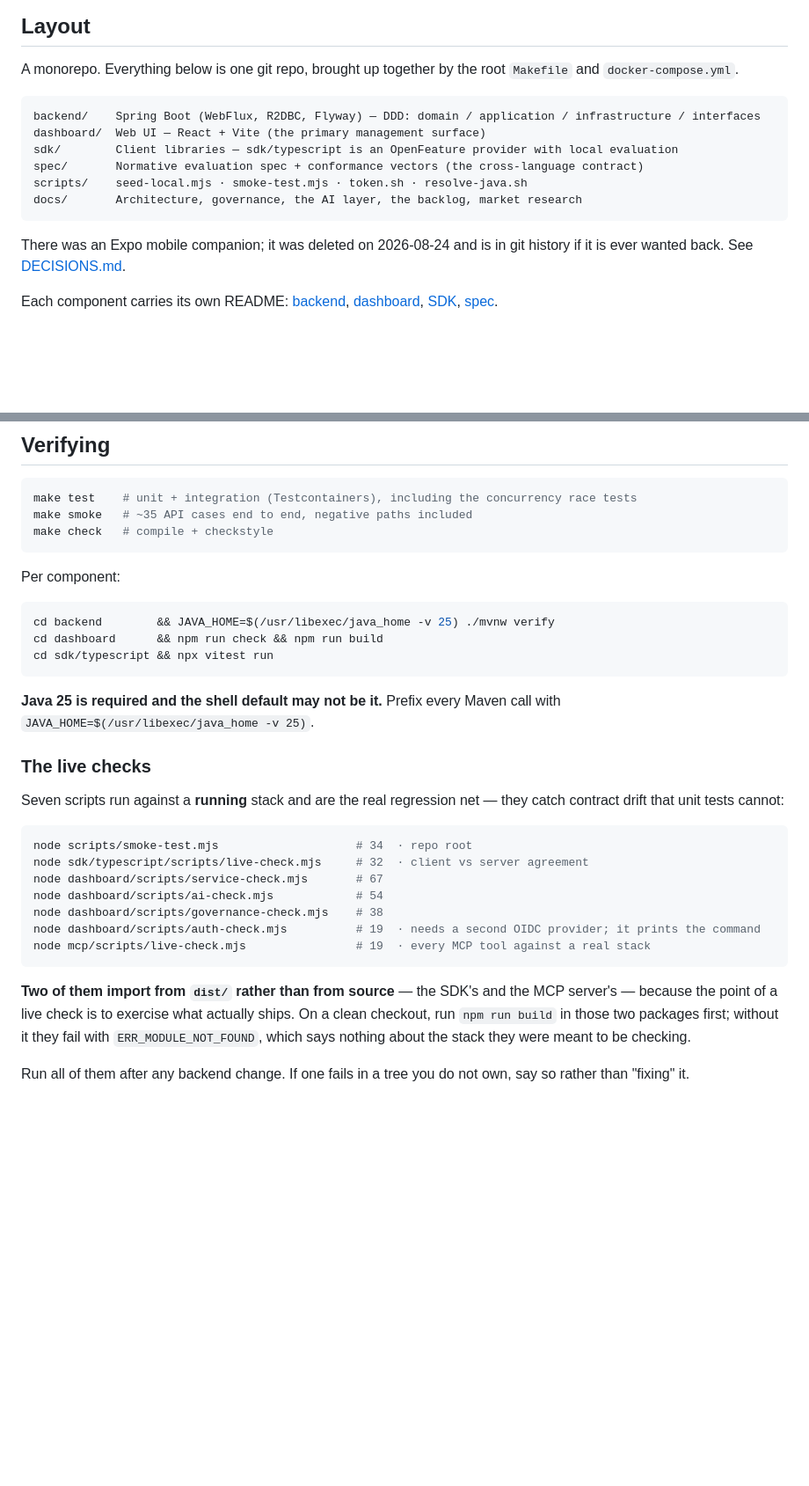
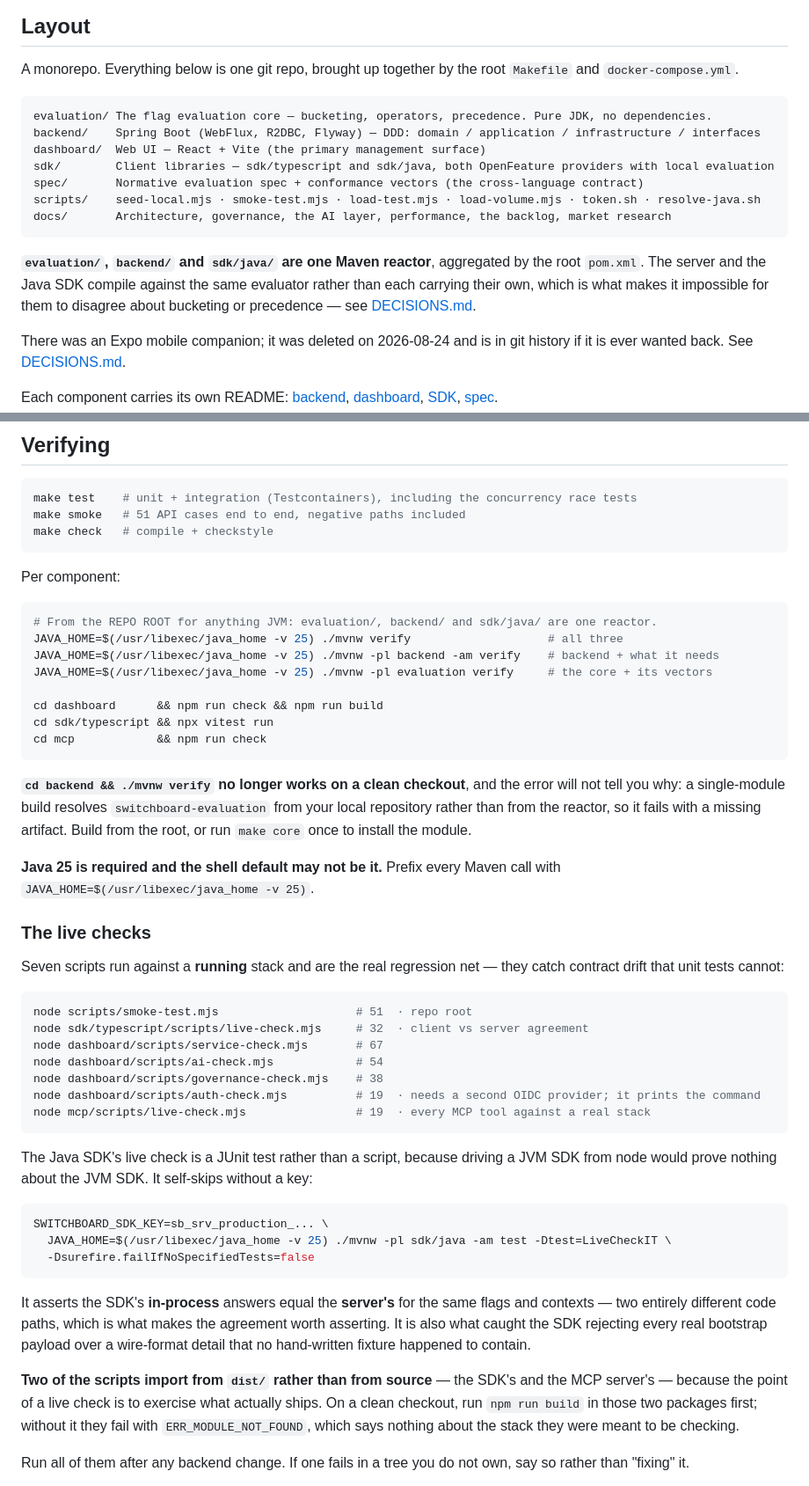
Before and after one commit to bryjshed/switchboard, a Markdown page: docs/development.md, 2 parts joined by grey strips. Shown at 88% size. GitHub-like rendering; blank space fills up the shorter version.

````diff
--- a/docs/development.md
+++ b/docs/development.md
@@ -13,13 +13,19 @@ A monorepo. Everything below is one git repo, brought up together by the root `M
 `docker-compose.yml`.
 
 ```
+evaluation/ The flag evaluation core — bucketing, operators, precedence. Pure JDK, no dependencies.
 backend/    Spring Boot (WebFlux, R2DBC, Flyway) — DDD: domain / application / infrastructure / interfaces
 dashboard/  Web UI — React + Vite (the primary management surface)
-sdk/        Client libraries — sdk/typescript is an OpenFeature provider with local evaluation
+sdk/        Client libraries — sdk/typescript and sdk/java, both OpenFeature providers with local evaluation
 spec/       Normative evaluation spec + conformance vectors (the cross-language contract)
-scripts/    seed-local.mjs · smoke-test.mjs · token.sh · resolve-java.sh
-docs/       Architecture, governance, the AI layer, the backlog, market research
+scripts/    seed-local.mjs · smoke-test.mjs · load-test.mjs · load-volume.mjs · token.sh · resolve-java.sh
+docs/       Architecture, governance, the AI layer, performance, the backlog, market research
 ```
+
+**`evaluation/`, `backend/` and `sdk/java/` are one Maven reactor**, aggregated by the root
+`pom.xml`. The server and the Java SDK compile against the same evaluator rather than each
+carrying their own, which is what makes it impossible for them to disagree about bucketing or
+precedence — see [DECISIONS.md](DECISIONS.md#the-evaluation-core).
 
 There was an Expo mobile companion; it was deleted on 2026-08-24 and is in git history if it is
 ever wanted back. See [DECISIONS.md](DECISIONS.md#product-scope).
@@ -50,17 +56,27 @@ user, auto-provisioning. Every check script uses them.
 
 ```bash
 make test    # unit + integration (Testcontainers), including the concurrency race tests
-make smoke   # ~35 API cases end to end, negative paths included
+make smoke   # 51 API cases end to end, negative paths included
 make check   # compile + checkstyle
 ```
 
 Per component:
 
 ```bash
-cd backend        && JAVA_HOME=$(/usr/libexec/java_home -v 25) ./mvnw verify
+# From the REPO ROOT for anything JVM: evaluation/, backend/ and sdk/java/ are one reactor.
+JAVA_HOME=$(/usr/libexec/java_home -v 25) ./mvnw verify                    # all three
+JAVA_HOME=$(/usr/libexec/java_home -v 25) ./mvnw -pl backend -am verify    # backend + what it needs
+JAVA_HOME=$(/usr/libexec/java_home -v 25) ./mvnw -pl evaluation verify     # the core + its vectors
+
 cd dashboard      && npm run check && npm run build
 cd sdk/typescript && npx vitest run
+cd mcp            && npm run check
 ```
+
+**`cd backend && ./mvnw verify` no longer works on a clean checkout**, and the error will not
+tell you why: a single-module build resolves `switchboard-evaluation` from your local repository
+rather than from the reactor, so it fails with a missing artifact. Build from the root, or run
+`make core` once to install the module.
 
 **Java 25 is required and the shell default may not be it.** Prefix every Maven call with
 `JAVA_HOME=$(/usr/libexec/java_home -v 25)`.
@@ -71,7 +87,7 @@ Seven scripts run against a **running** stack and are the real regression net
 drift that unit tests cannot:
 
 ```bash
-node scripts/smoke-test.mjs                    # 34  · repo root
+node scripts/smoke-test.mjs                    # 51  · repo root
 node sdk/typescript/scripts/live-check.mjs     # 32  · client vs server agreement
 node dashboard/scripts/service-check.mjs       # 67
 node dashboard/scripts/ai-check.mjs            # 54
@@ -80,7 +96,21 @@ node dashboard/scripts/auth-check.mjs          # 19  · needs a second OIDC prov
 node mcp/scripts/live-check.mjs                # 19  · every MCP tool against a real stack
 ```
 
-**Two of them import from `dist/` rather than from source** — the SDK's and the MCP server's —
+The Java SDK's live check is a JUnit test rather than a script, because driving a JVM SDK from
+node would prove nothing about the JVM SDK. It self-skips without a key:
+
+```bash
+SWITCHBOARD_SDK_KEY=sb_srv_production_... \
+  JAVA_HOME=$(/usr/libexec/java_home -v 25) ./mvnw -pl sdk/java -am test -Dtest=LiveCheckIT \
+  -Dsurefire.failIfNoSpecifiedTests=false
+```
+
+It asserts the SDK's **in-process** answers equal the **server's** for the same flags and
+contexts — two entirely different code paths, which is what makes the agreement worth
+asserting. It is also what caught the SDK rejecting every real bootstrap payload over a
+wire-format detail that no hand-written fixture happened to contain.
+
+**Two of the scripts import from `dist/` rather than from source** — the SDK's and the MCP server's —
 because the point of a live check is to exercise what actually ships. On a clean checkout, run
 `npm run build` in those two packages first; without it they fail with `ERR_MODULE_NOT_FOUND`,
 which says nothing about the stack they were meant to be checking.
````
Also changed, not shown: README.md (+41 -3 lines).
